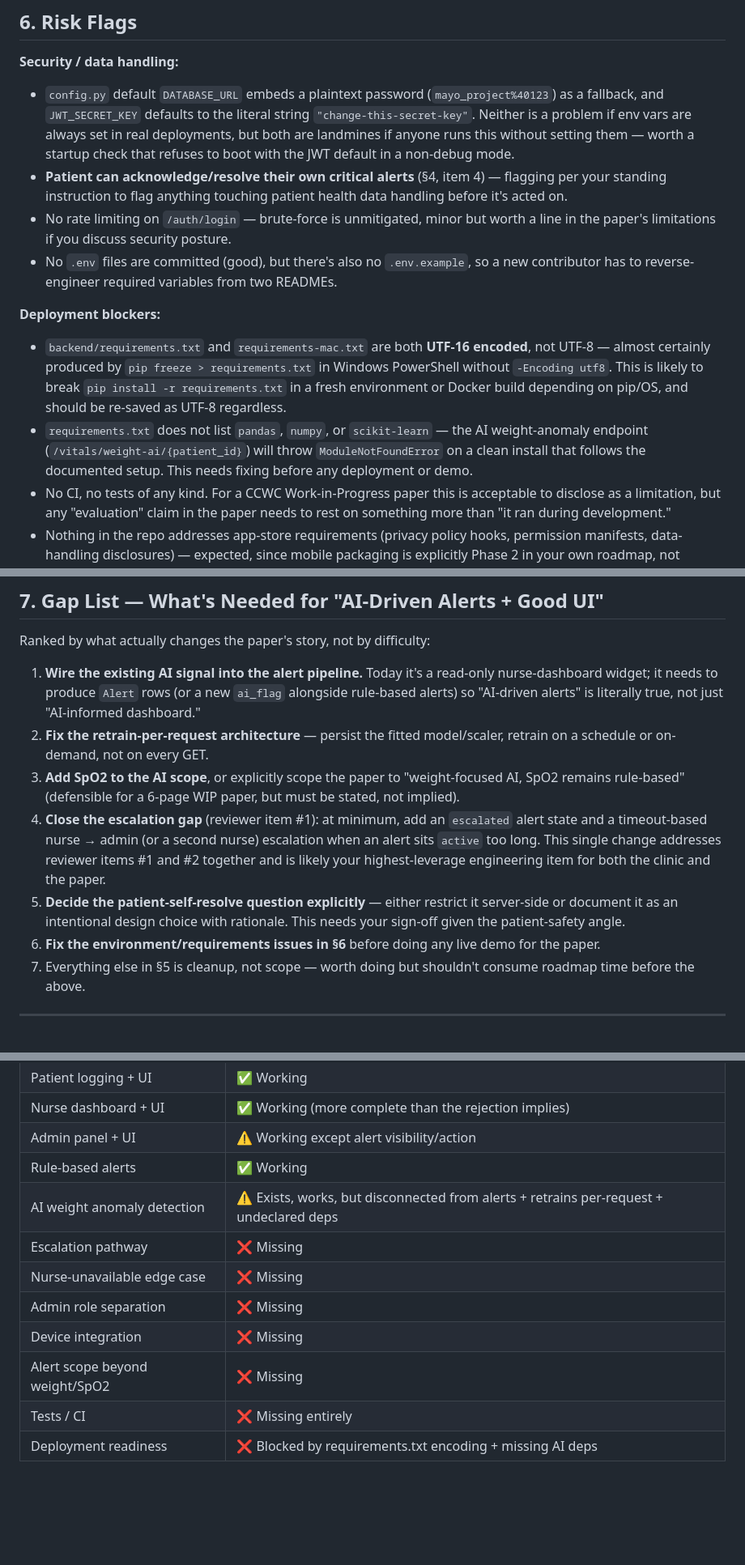
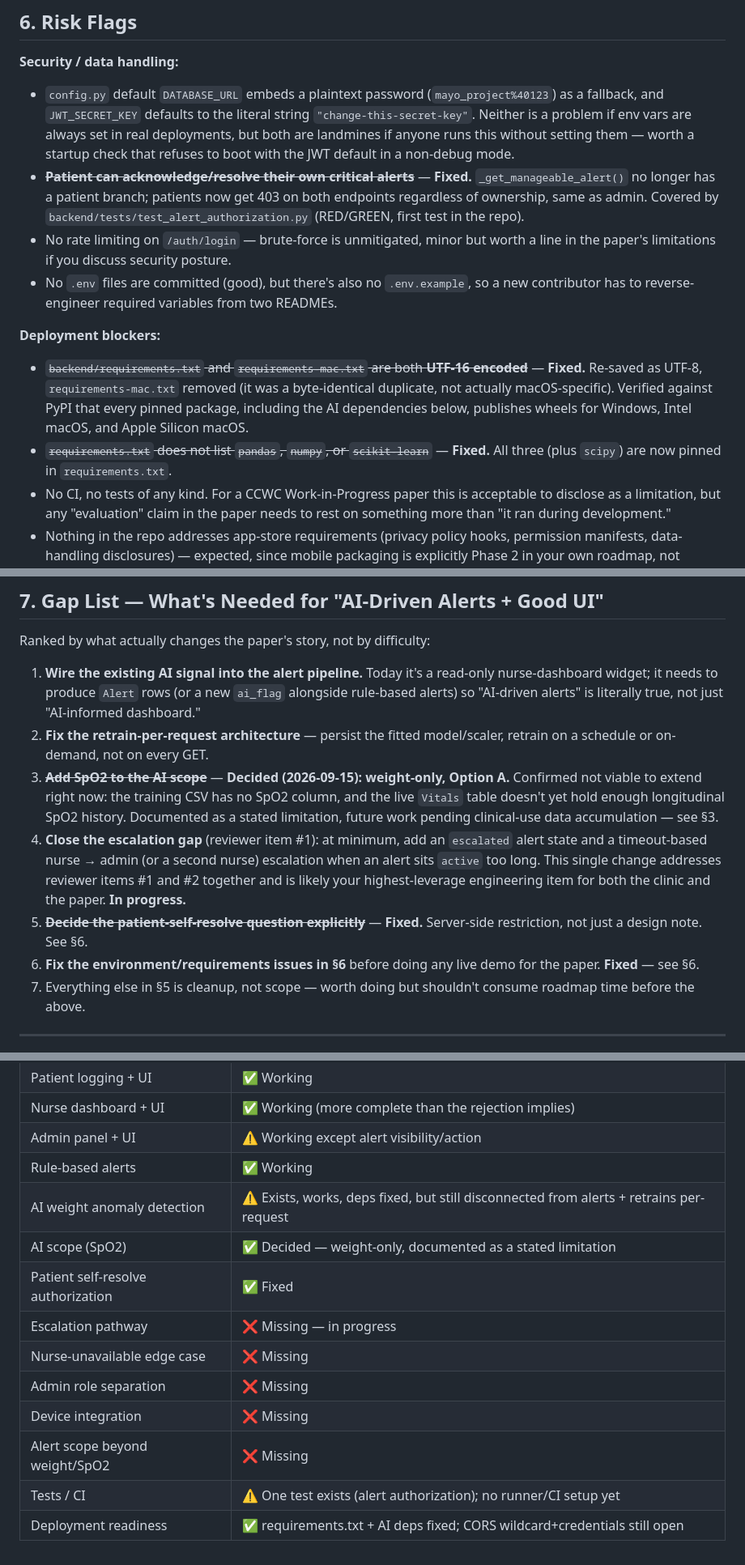
Before and after one commit to Kranthisai07/Mayo_RPM_Phase_1, a Markdown page: PROJECT_AUDIT.md, 3 parts joined by grey strips. Shown at 81% size. Drawn GitHub-style; blank space fills up the shorter version.

Commit message:
Document AI scope decision (weight-only) and mark fixed items in audit
- SpO2 scope decision (Option A): weight-only, documented as a stated
  limitation rather than an oversight. Confirmed neither the training
  CSV nor the live Vitals table currently support extending the model
  to SpO2 - not a viable option right now regardless of effort, so
  recorded as future work pending clinical-use data accumulation.
- Marked requirements.txt encoding, missing AI deps, and the patient
  self-resolve authorization bug as fixed (all addressed in prior
  commits); updated the gap list and summary table to match.

No code changes - documentation only, per Phase 1 of the roadmap.

```diff
--- a/PROJECT_AUDIT.md
+++ b/PROJECT_AUDIT.md
@@ -100,13 +102,13 @@ And it has two concrete engineering defects:
 
 **Security / data handling:**
 - `config.py` default `DATABASE_URL` embeds a plaintext password (`mayo_project%40123`) as a fallback, and `JWT_SECRET_KEY` defaults to the literal string `"change-this-secret-key"`. Neither is a problem if env vars are always set in real deployments, but both are landmines if anyone runs this without setting them — worth a startup check that refuses to boot with the JWT default in a non-debug mode.
-- **Patient can acknowledge/resolve their own critical alerts** (§4, item 4) — flagging per your standing instruction to flag anything touching patient health data handling before it's acted on.
+- ~~**Patient can acknowledge/resolve their own critical alerts**~~ — **Fixed.** `_get_manageable_alert()` no longer has a patient branch; patients now get 403 on both endpoints regardless of ownership, same as admin. Covered by `backend/tests/test_alert_authorization.py` (RED/GREEN, first test in the repo).
 - No rate limiting on `/auth/login` — brute-force is unmitigated, minor but worth a line in the paper's limitations if you discuss security posture.
 - No `.env` files are committed (good), but there's also no `.env.example`, so a new contributor has to reverse-engineer required variables from two READMEs.
 
 **Deployment blockers:**
-- `backend/requirements.txt` and `requirements-mac.txt` are both **UTF-16 encoded**, not UTF-8 — almost certainly produced by `pip freeze > requirements.txt` in Windows PowerShell without `-Encoding utf8`. This is likely to break `pip install -r requirements.txt` in a fresh environment or Docker build depending on pip/OS, and should be re-saved as UTF-8 regardless.
-- `requirements.txt` does not list `pandas`, `numpy`, or `scikit-learn` — the AI weight-anomaly endpoint (`/vitals/weight-ai/{patient_id}`) will throw `ModuleNotFoundError` on a clean install that follows the documented setup. This needs fixing before any deployment or demo.
+- ~~`backend/requirements.txt` and `requirements-mac.txt` are both **UTF-16 encoded**~~ — **Fixed.** Re-saved as UTF-8, `requirements-mac.txt` removed (it was a byte-identical duplicate, not actually macOS-specific). Verified against PyPI that every pinned package, including the AI dependencies below, publishes wheels for Windows, Intel macOS, and Apple Silicon macOS.
+- ~~`requirements.txt` does not list `pandas`, `numpy`, or `scikit-learn`~~ — **Fixed.** All three (plus `scipy`) are now pinned in `requirements.txt`.
 - No CI, no tests of any kind. For a CCWC Work-in-Progress paper this is acceptable to disclose as a limitation, but any "evaluation" claim in the paper needs to rest on something more than "it ran during development."
 - Nothing in the repo addresses app-store requirements (privacy policy hooks, permission manifests, data-handling disclosures) — expected, since mobile packaging is explicitly Phase 2 in your own roadmap, not blocking the paper.
 
@@ -118,10 +120,10 @@ Ranked by what actually changes the paper's story, not by difficulty:
 
 1. **Wire the existing AI signal into the alert pipeline.** Today it's a read-only nurse-dashboard widget; it needs to produce `Alert` rows (or a new `ai_flag` alongside rule-based alerts) so "AI-driven alerts" is literally true, not just "AI-informed dashboard."
 2. **Fix the retrain-per-request architecture** — persist the fitted model/scaler, retrain on a schedule or on-demand, not on every GET.
-3. **Add SpO2 to the AI scope**, or explicitly scope the paper to "weight-focused AI, SpO2 remains rule-based" (defensible for a 6-page WIP paper, but must be stated, not implied).
-4. **Close the escalation gap** (reviewer item #1): at minimum, add an `escalated` alert state and a timeout-based nurse → admin (or a second nurse) escalation when an alert sits `active` too long. This single change addresses reviewer items #1 and #2 together and is likely your highest-leverage engineering item for both the clinic and the paper.
-5. **Decide the patient-self-resolve question explicitly** — either restrict it server-side or document it as an intentional design choice with rationale. This needs your sign-off given the patient-safety angle.
-6. **Fix the environment/requirements issues in §6** before doing any live demo for the paper.
+3. ~~**Add SpO2 to the AI scope**~~ — **Decided (2026-09-15): weight-only, Option A.** Confirmed not viable to extend right now: the training CSV has no SpO2 column, and the live `Vitals` table doesn't yet hold enough longitudinal SpO2 history. Documented as a stated limitation, future work pending clinical-use data accumulation — see §3.
+4. **Close the escalation gap** (reviewer item #1): at minimum, add an `escalated` alert state and a timeout-based nurse → admin (or a second nurse) escalation when an alert sits `active` too long. This single change addresses reviewer items #1 and #2 together and is likely your highest-leverage engineering item for both the clinic and the paper. **In progress.**
+5. ~~**Decide the patient-self-resolve question explicitly**~~ — **Fixed.** Server-side restriction, not just a design note. See §6.
+6. **Fix the environment/requirements issues in §6** before doing any live demo for the paper. **Fixed** — see §6.
 7. Everything else in §5 is cleanup, not scope — worth doing but shouldn't consume roadmap time before the above.
 
 ---
@@ -153,11 +155,13 @@ Ranked by what actually changes the paper's story, not by difficulty:
 | Nurse dashboard + UI | ✅ Working (more complete than the rejection implies) |
 | Admin panel + UI | ⚠️ Working except alert visibility/action |
 | Rule-based alerts | ✅ Working |
-| AI weight anomaly detection | ⚠️ Exists, works, but disconnected from alerts + retrains per-request + undeclared deps |
-| Escalation pathway | ❌ Missing |
+| AI weight anomaly detection | ⚠️ Exists, works, deps fixed, but still disconnected from alerts + retrains per-request |
+| AI scope (SpO2) | ✅ Decided — weight-only, documented as a stated limitation |
+| Patient self-resolve authorization | ✅ Fixed |
+| Escalation pathway | ❌ Missing — in progress |
 | Nurse-unavailable edge case | ❌ Missing |
 | Admin role separation | ❌ Missing |
 | Device integration | ❌ Missing |
 | Alert scope beyond weight/SpO2 | ❌ Missing |
-| Tests / CI | ❌ Missing entirely |
-| Deployment readiness | ❌ Blocked by requirements.txt encoding + missing AI deps |
+| Tests / CI | ⚠️ One test exists (alert authorization); no runner/CI setup yet |
+| Deployment readiness | ✅ requirements.txt + AI deps fixed; CORS wildcard+credentials still open |
```
Also changed, not shown: other parts of PROJECT_AUDIT.md (+2 -0 lines).
